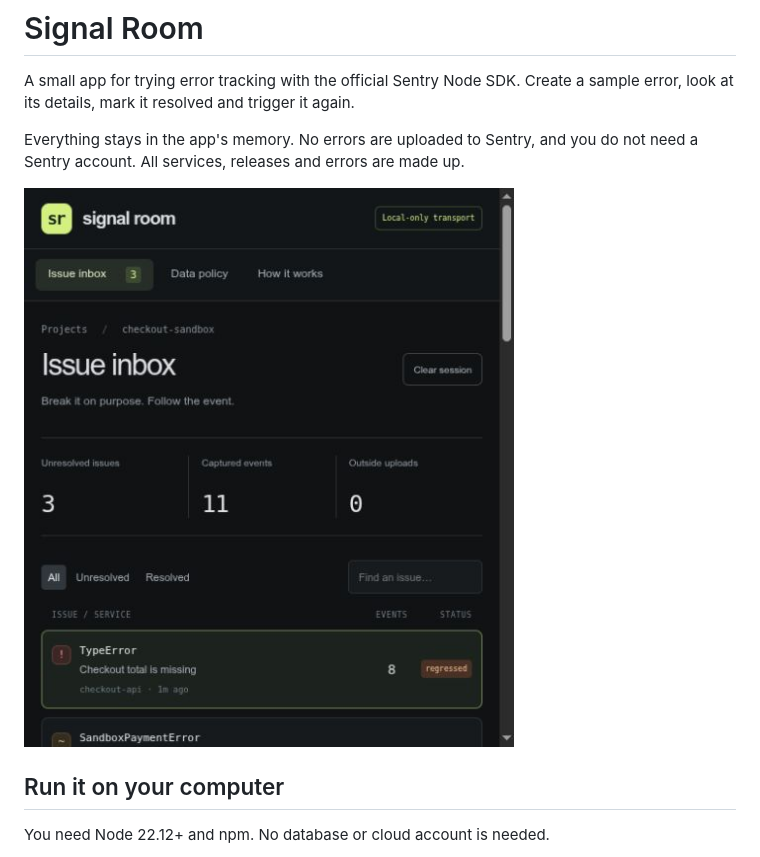
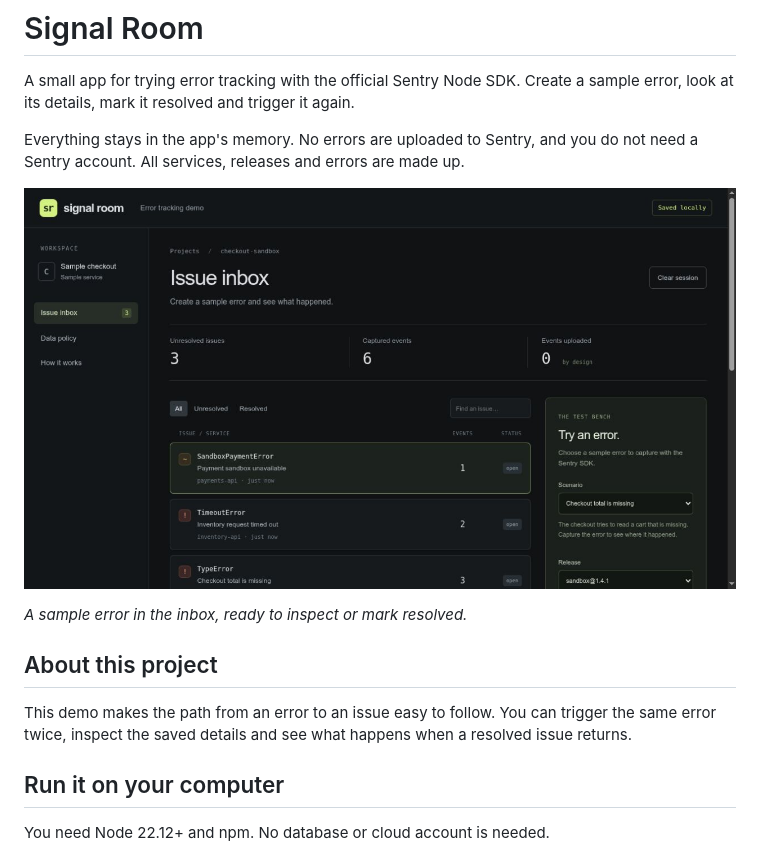
Before and after one commit to walker-ke/sentry-observability-demo, a Markdown page: README.md, the part around the change. Drawn GitHub-style; pictures changed too: docs/screenshots/inbox.jpg.

Commit message:
I made the labels and guides easier to follow

```diff
--- a/README.md
+++ b/README.md
@@ -5,6 +5,12 @@ A small app for trying error tracking with the official Sentry Node SDK. Create
 Everything stays in the app's memory. No errors are uploaded to Sentry, and you do not need a Sentry account. All services, releases and errors are made up.
 
 ![Signal Room error inbox](docs/screenshots/inbox.jpg)
+
+*A sample error in the inbox, ready to inspect or mark resolved.*
+
+## About this project
+
+This demo makes the path from an error to an issue easy to follow. You can trigger the same error twice, inspect the saved details and see what happens when a resolved issue returns.
 
 ## Run it on your computer
 
```
Also changed, not shown: docs/VERIFICATION.md (+0 -1 lines), docs/screenshots/data-policy.jpg, 4 other files.
